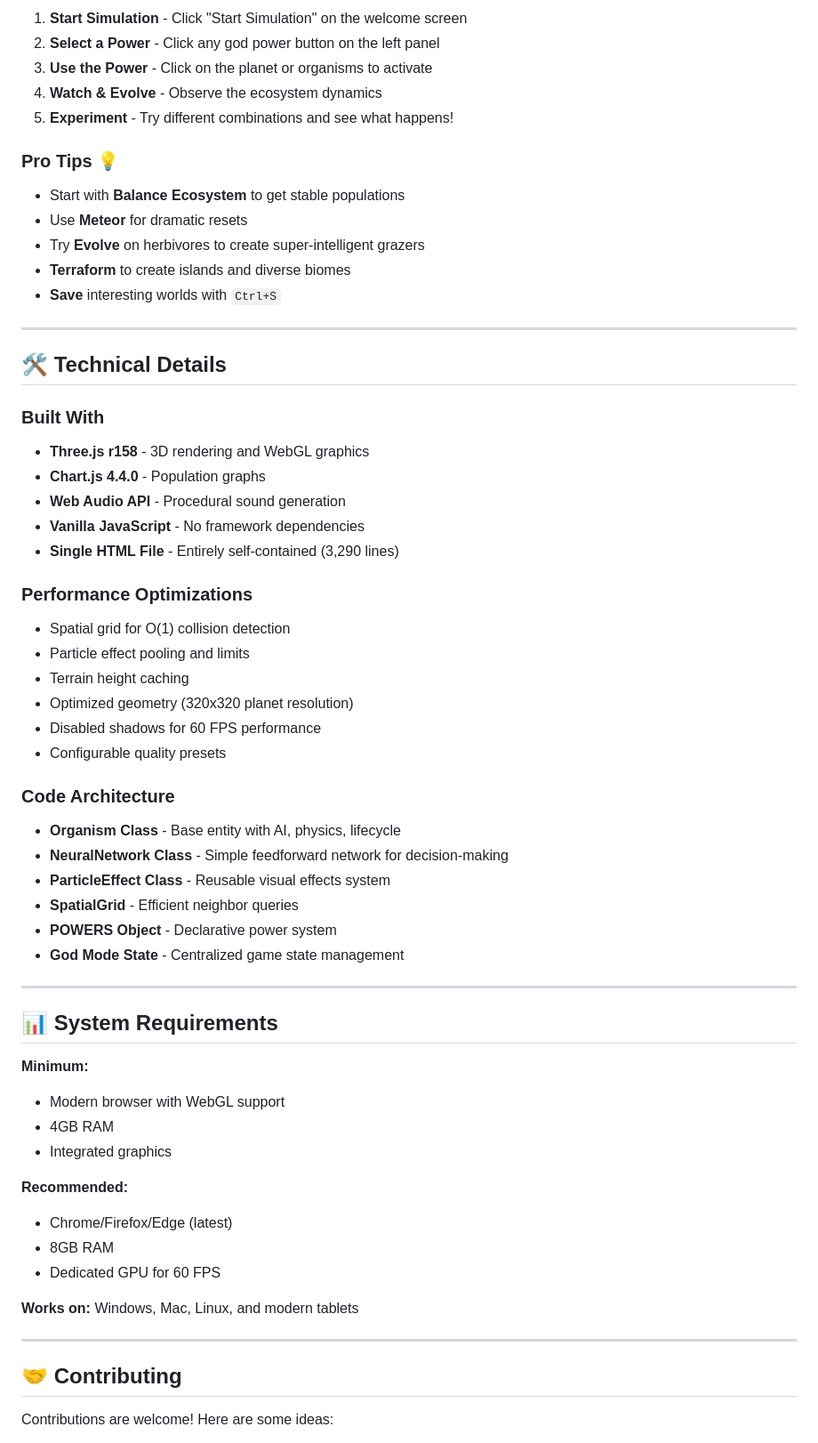
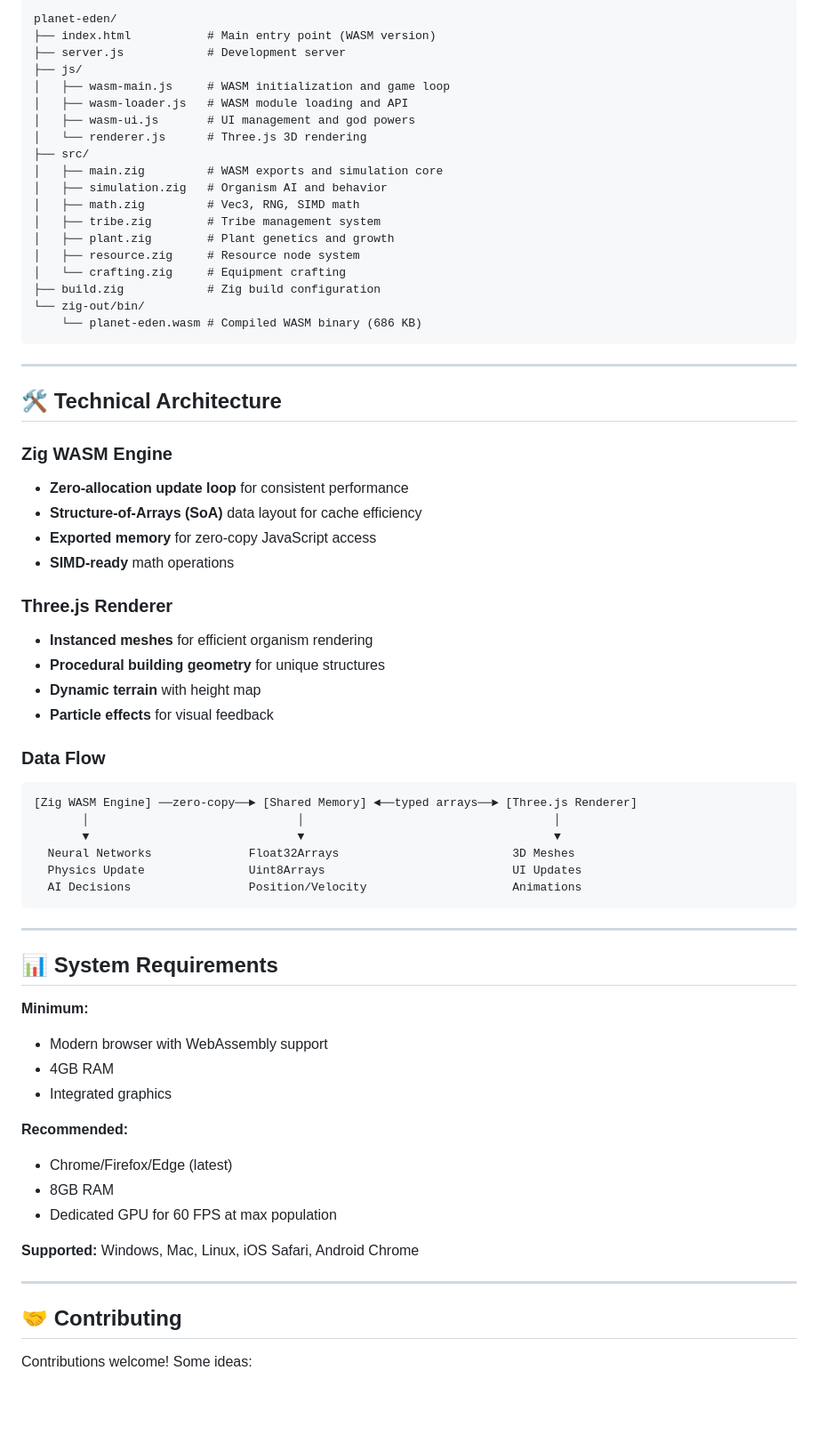
Before and after one commit to markjspivey-xwisee/planet-eden, a Markdown page: README.md, the part around one of its changes. Shown at 89% size. GitHub-like rendering; blank space fills up the shorter version.

````diff
--- a/README.md
+++ b/README.md
@@ -153,63 +138,71 @@ node server.js
 
-1. **Start Simulation** - Click "Start Simulation" on the welcome screen
-2. **Select a Power** - Click any god power button on the left panel
-3. **Use the Power** - Click on the planet or organisms to activate
-4. **Watch & Evolve** - Observe the ecosystem dynamics
-5. **Experiment** - Try different combinations and see what happens!
-
-### Pro Tips 💡
-- Start with **Balance Ecosystem** to get stable populations
-- Use **Meteor** for dramatic resets
-- Try **Evolve** on herbivores to create super-intelligent grazers
-- **Terraform** to create islands and diverse biomes
-- **Save** interesting worlds with `Ctrl+S`
+```
+planet-eden/
+├── index.html           # Main entry point (WASM version)
+├── server.js            # Development server
+├── js/
+│   ├── wasm-main.js     # WASM initialization and game loop
+│   ├── wasm-loader.js   # WASM module loading and API
+│   ├── wasm-ui.js       # UI management and god powers
+│   └── renderer.js      # Three.js 3D rendering
+├── src/
+│   ├── main.zig         # WASM exports and simulation core
+│   ├── simulation.zig   # Organism AI and behavior
+│   ├── math.zig         # Vec3, RNG, SIMD math
+│   ├── tribe.zig        # Tribe management system
+│   ├── plant.zig        # Plant genetics and growth
+│   ├── resource.zig     # Resource node system
+│   └── crafting.zig     # Equipment crafting
+├── build.zig            # Zig build configuration
+└── zig-out/bin/
+    └── planet-eden.wasm # Compiled WASM binary (686 KB)
+```
 
 ---
 
-## 🛠️ Technical Details
+## 🛠️ Technical Architecture
 
-### Built With
-- **Three.js r158** - 3D rendering and WebGL graphics
-- **Chart.js 4.4.0** - Population graphs
-- **Web Audio API** - Procedural sound generation
-- **Vanilla JavaScript** - No framework dependencies
-- **Single HTML File** - Entirely self-contained (3,290 lines)
+### Zig WASM Engine
+- **Zero-allocation update loop** for consistent performance
+- **Structure-of-Arrays (SoA)** data layout for cache efficiency
+- **Exported memory** for zero-copy JavaScript access
+- **SIMD-ready** math operations
 
-### Performance Optimizations
-- Spatial grid for O(1) collision detection
-- Particle effect pooling and limits
-- Terrain height caching
-- Optimized geometry (320x320 planet resolution)
-- Disabled shadows for 60 FPS performance
-- Configurable quality presets
+### Three.js Renderer
+- **Instanced meshes** for efficient organism rendering
+- **Procedural building geometry** for unique structures
+- **Dynamic terrain** with height map
+- **Particle effects** for visual feedback
 
-### Code Architecture
-- **Organism Class** - Base entity with AI, physics, lifecycle
-- **NeuralNetwork Class** - Simple feedforward network for decision-making
-- **ParticleEffect Class** - Reusable visual effects system
-- **SpatialGrid** - Efficient neighbor queries
-- **POWERS Object** - Declarative power system
-- **God Mode State** - Centralized game state management
+### Data Flow
+```
+[Zig WASM Engine] ──zero-copy──► [Shared Memory] ◄──typed arrays──► [Three.js Renderer]
+       │                              │                                    │
+       ▼                              ▼                                    ▼
+  Neural Networks              Float32Arrays                         3D Meshes
+  Physics Update               Uint8Arrays                           UI Updates
+  AI Decisions                 Position/Velocity                     Animations
+```
 
 ---
 
 ## 📊 System Requirements
 
 **Minimum:**
-- Modern browser with WebGL support
+- Modern browser with WebAssembly support
 - 4GB RAM
 - Integrated graphics
 
 **Recommended:**
 - Chrome/Firefox/Edge (latest)
 - 8GB RAM
-- Dedicated GPU for 60 FPS
+- Dedicated GPU for 60 FPS at max population
 
-**Works on:** Windows, Mac, Linux, and modern tablets
+**Supported:** Windows, Mac, Linux, iOS Safari, Android Chrome
 
 ---
 
 ## 🤝 Contributing
 
-Contributions are welcome! Here are some ideas:
+Contributions welcome! Some ideas:
 
````
Also changed, not shown: other parts of README.md (+97 -155 lines).
